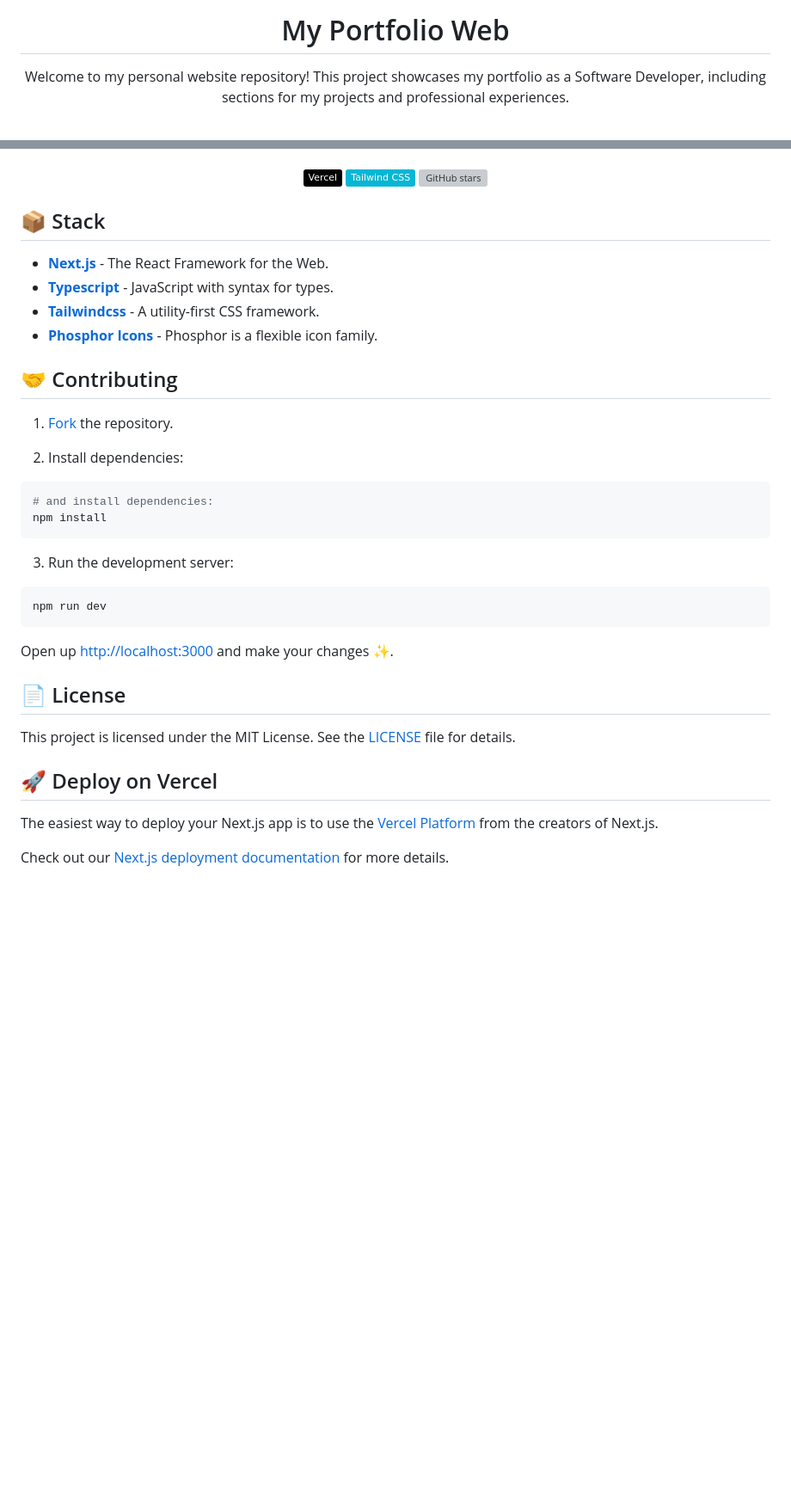
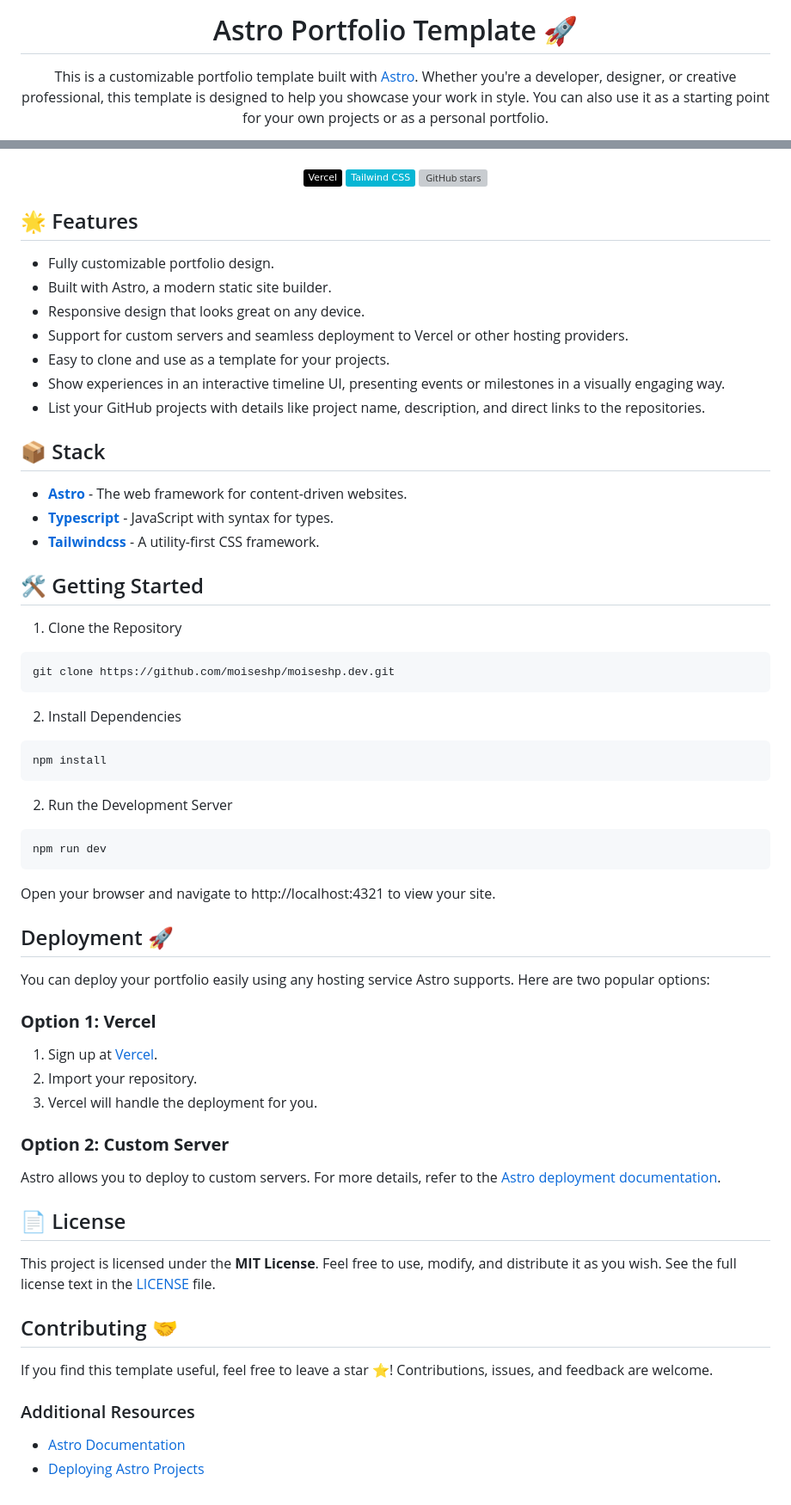
Before and after one commit to moiseshp/moiseshp.dev, a Markdown page: README.md, 2 parts joined by grey strips. Shown: that part at 86% size. GitHub-like rendering; badges without logos; blank space fills up the shorter version; grey boxes are pictures that could not be loaded.

Commit message:
readme: add screenshot and improvement content

````diff
--- a/README.md
+++ b/README.md
@@ -3,9 +3,10 @@
 </div>
 
-<h1 align="center">My Portfolio Web</h1>
+<h1 align="center">Astro Portfolio Template 🚀</h1>
 
 <p align="center">
-  Welcome to my personal website repository! This project showcases my portfolio as a Software Developer, including sections for my projects and professional experiences.
+This is a customizable portfolio template built with   <a href="https://astro.build/" target="_blank">Astro</a>. Whether you're a developer, designer, or creative professional, this template is designed to help you showcase your work in style. You can also use it as a starting point for your own projects or as a personal portfolio.
+
 </p>
 
 <div align="center">
@@ -32,38 +37,67 @@
 
 </div>
 
+## 🌟 Features
+
+- Fully customizable portfolio design.
+- Built with Astro, a modern static site builder.
+- Responsive design that looks great on any device.
+- Support for custom servers and seamless deployment to Vercel or other hosting providers.
+- Easy to clone and use as a template for your projects.
+- Show experiences in an interactive timeline UI, presenting events or milestones in a visually engaging way.
+- List your GitHub projects with details like project name, description, and direct links to the repositories.
+
 ## 📦 Stack
 
-- [**Next.js**](https://nextjs.org/docs) - The React Framework for the Web.
+- [**Astro**](https://astro.build) - The web framework for content-driven websites.
 - [**Typescript**](https://www.typescriptlang.org/) - JavaScript with syntax for types.
 - [**Tailwindcss**](https://tailwindcss.com/) - A utility-first CSS framework.
-- [**Phosphor Icons**](https://phosphoricons.com/) - Phosphor is a flexible icon family.
 
-## 🤝 Contributing
+## 🛠️ Getting Started
 
-1. [Fork](https://github.com/moiseshp/moiseshp.dev/fork) the repository.
-
-2. Install dependencies:
+1. Clone the Repository
 
 ```bash
-# and install dependencies:
+git clone https://github.com/moiseshp/moiseshp.dev.git
+```
+
+2. Install Dependencies
+
+```bash
 npm install
 ```
 
-3. Run the development server:
+2. Run the Development Server
 
 ```bash
 npm run dev
 ```
 
-Open up [http://localhost:3000](http://localhost:3000) and make your changes ✨.
+Open your browser and navigate to http://localhost:4321 to view your site.
+
+## Deployment 🚀
+
+You can deploy your portfolio easily using any hosting service Astro supports. Here are two popular options:
+
+### **Option 1: Vercel**
+
+1. Sign up at [Vercel](https://vercel.com/).
+2. Import your repository.
+3. Vercel will handle the deployment for you.
+
+### **Option 2: Custom Server**
+
+Astro allows you to deploy to custom servers. For more details, refer to the [Astro deployment documentation](https://docs.astro.build/en/guides/deploy/).
 
 ## 📄 License
 
-This project is licensed under the MIT License. See the [LICENSE](LICENSE) file for details.
+This project is licensed under the **MIT License**. Feel free to use, modify, and distribute it as you wish. See the full license text in the [LICENSE](LICENSE) file.
 
-## 🚀 Deploy on Vercel
+## Contributing 🤝
 
-The easiest way to deploy your Next.js app is to use the [Vercel Platform](https://vercel.com/new?utm_medium=default-template&filter=next.js&utm_source=create-next-app&utm_campaign=create-next-app-readme) from the creators of Next.js.
+If you find this template useful, feel free to leave a star ⭐️! Contributions, issues, and feedback are welcome.
 
-Check out our [Next.js deployment documentation](https://nextjs.org/docs/app/building-your-application/deploying) for more details.
+### Additional Resources
+
+- [Astro Documentation](https://docs.astro.build/)
+- [Deploying Astro Projects](https://docs.astro.build/en/guides/deploy/)
````
Also changed, not shown: other parts of README.md (+8 -4 lines), public/Screenshot-My-Portfolio-Web.png, 2 other files.
